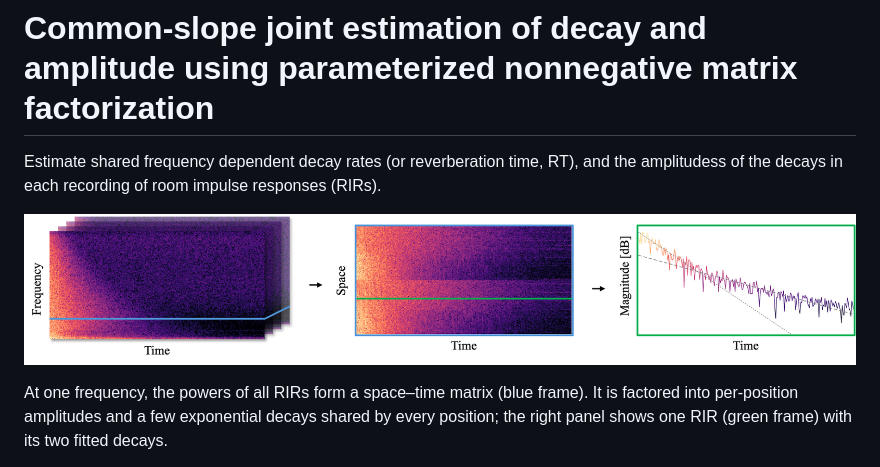
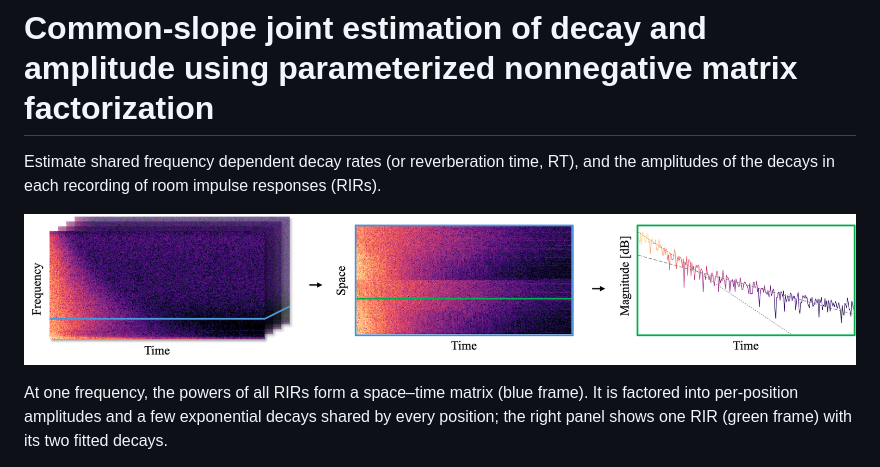
Before and after one commit to jeremybbq/common_slope_nmf, a Markdown page: README.md, the part around one of its changes. Drawn GitHub-style.

Commit message:
Use absolute README links so they resolve on PyPI and fix a typo.

```diff
--- a/README.md
+++ b/README.md
@@ -1,8 +1,8 @@
 # Common-slope joint estimation of decay and amplitude using parameterized nonnegative matrix factorization
 
-Estimate shared frequency dependent decay rates (or reverberation time, RT), and the amplitudess of the decays in each recording of room impulse responses (RIRs).
+Estimate shared frequency dependent decay rates (or reverberation time, RT), and the amplitudes of the decays in each recording of room impulse responses (RIRs).
 
-![A fixed-frequency slice of the stacked RIR spectrograms forms a space–time power matrix, which is factored into per-position amplitudes and exponential decays shared by every position](assets/nmf-overview.png)
+![A fixed-frequency slice of the stacked RIR spectrograms forms a space–time power matrix, which is factored into per-position amplitudes and exponential decays shared by every position](https://raw.githubusercontent.com/jeremybbq/common_slope_nmf/main/assets/nmf-overview.png)
 
 At one frequency, the powers of all RIRs form a space–time matrix (blue frame). It is factored into per-position amplitudes and a few exponential decays shared by every position; the right panel shows one RIR (green frame) with its two fitted decays.
 
```
Also changed, not shown: other parts of README.md (+2 -2 lines).
